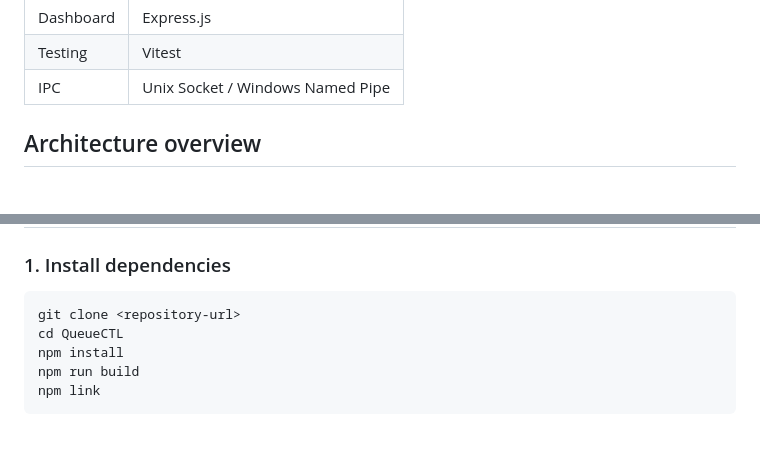
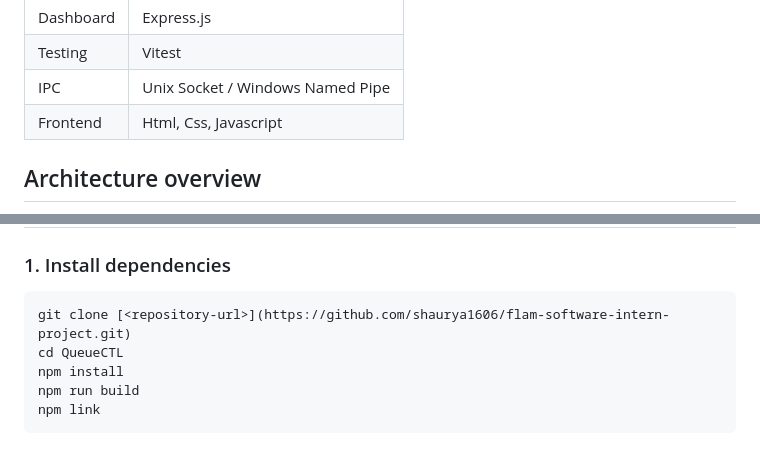
Before and after one commit to shaurya1606/flam-software-intern-project, a Markdown page: README.md, 2 parts joined by grey strips. GitHub-like rendering.

Commit message:
Update README.md : Added the clickable Demo Links

````diff
--- a/README.md
+++ b/README.md
@@ -82,6 +87,7 @@ The hosted dashboard allows you to inspect the running queue without setting up
 | Dashboard | Express.js |
 | Testing | Vitest |
 | IPC | Unix Socket / Windows Named Pipe |
+| Frontend | Html, Css, Javascript |
 
 ## Architecture overview
 
@@ -152,7 +158,7 @@ tests/                    integration scenarios against a real daemon
 ### 1. Install dependencies
 
 ```bash
-git clone <repository-url>
+git clone [<repository-url>](https://github.com/shaurya1606/flam-software-intern-project.git)
 cd QueueCTL
 npm install
 npm run build
````
Also changed, not shown: other parts of README.md (+9 -0 lines).
